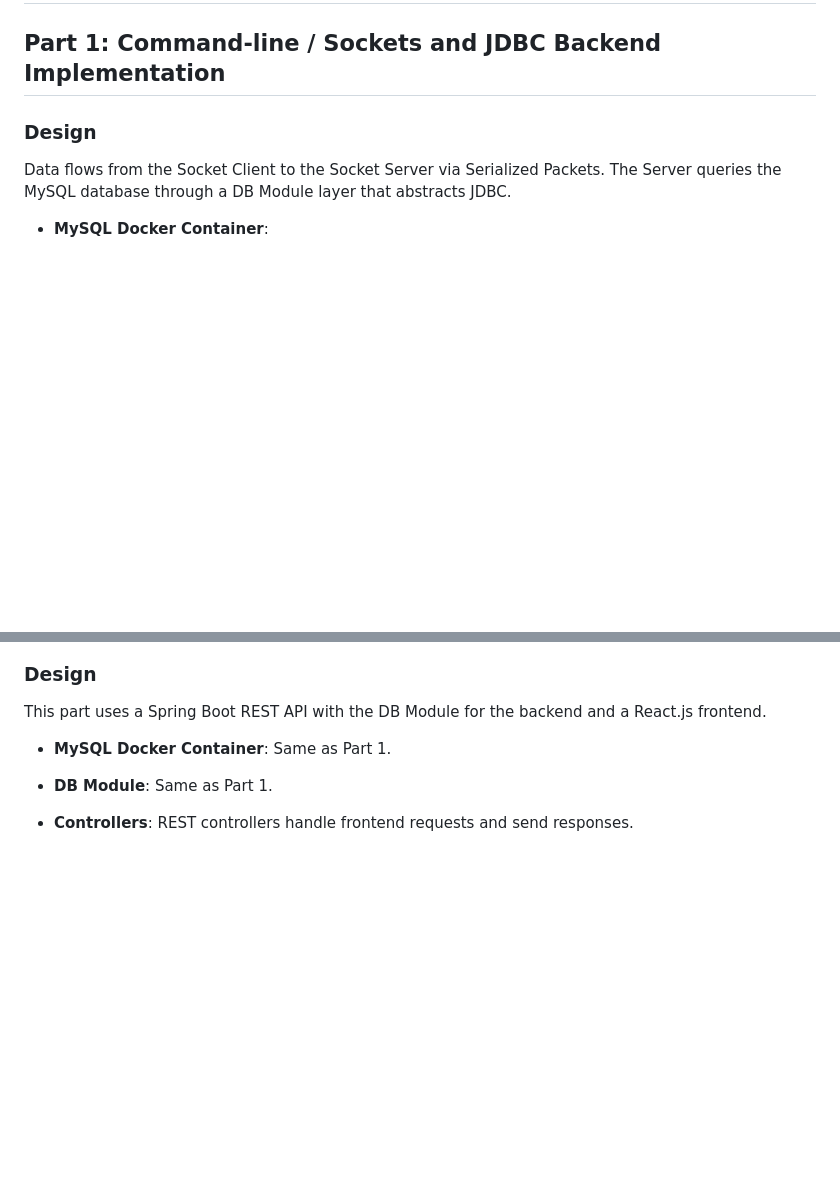
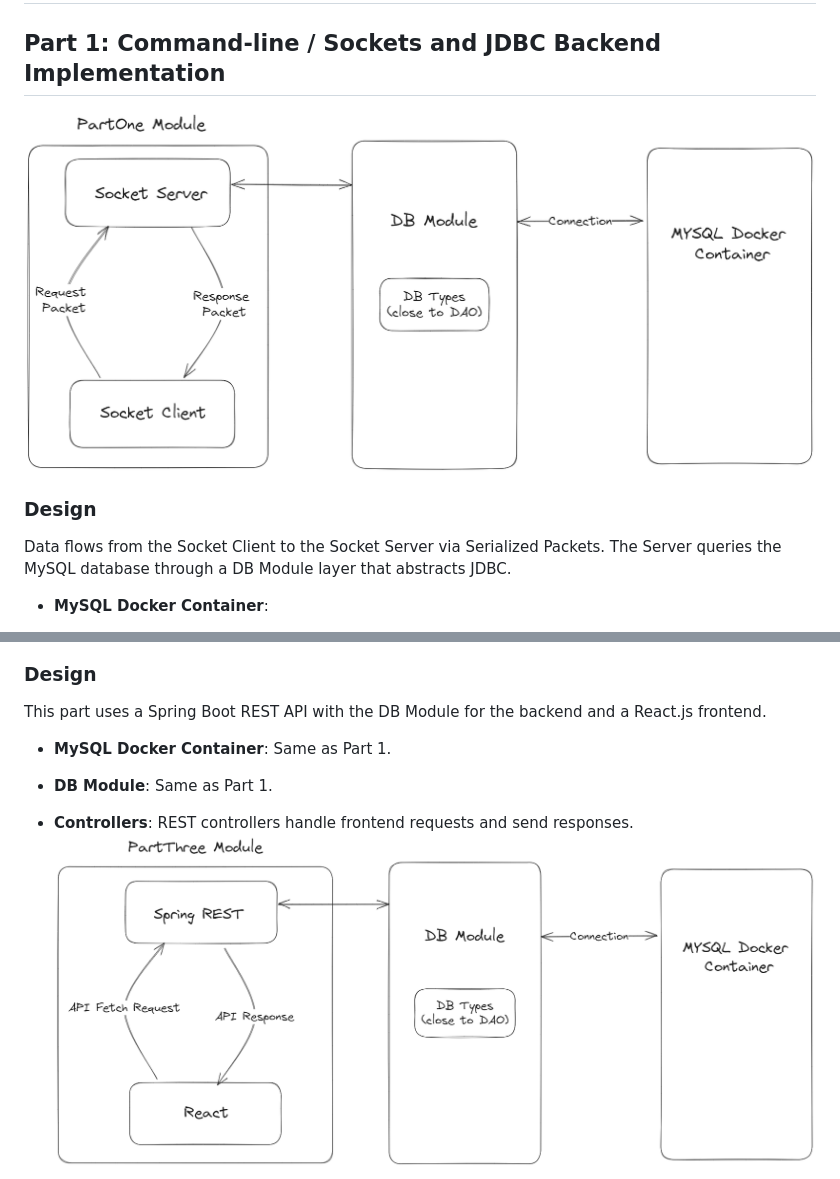
Before and after one commit to JafarJuneidi/StudentGradingSystem, a Markdown page: README.md, 2 parts joined by grey strips. Rendered like a GitHub page; blank space fills up the shorter version.

```diff
--- a/README.md
+++ b/README.md
@@ -1,6 +1,7 @@
 # Project Documentation
 
 ## Part 1: Command-line / Sockets and JDBC Backend Implementation
+![part_1](./images/image1.png)
 
 ### Design
 Data flows from the Socket Client to the Socket Server via Serialized Packets. The Server queries the MySQL database through a DB Module layer that abstracts JDBC.
@@ -206,5 +214,6 @@ This part uses a Spring Boot REST API with the DB Module for the backend and a R
 - **DB Module**: Same as Part 1.
 
 - **Controllers**: REST controllers handle frontend requests and send responses.
+  ![image_9](./images/image9.png)
 
 - **Models**: Models facilitate data communication and conversion.
```
Also changed, not shown: other parts of README.md (+9 -0 lines).
